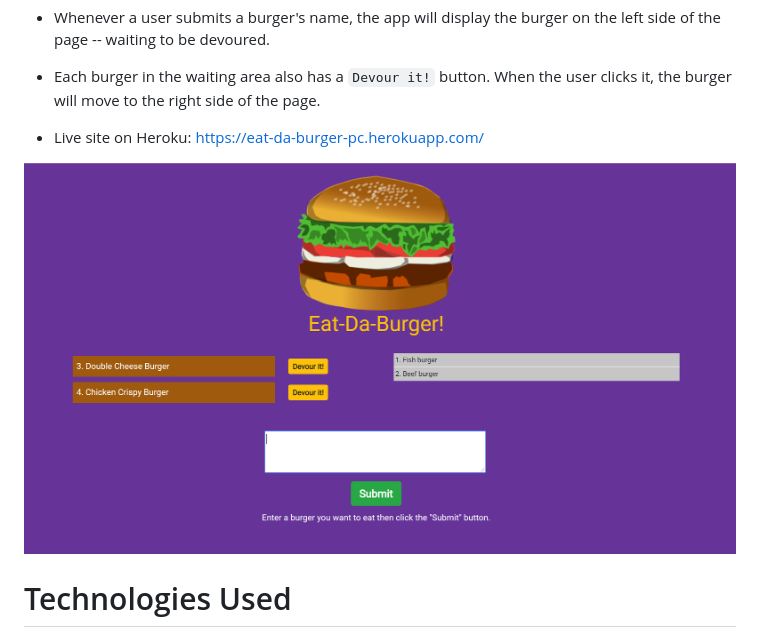
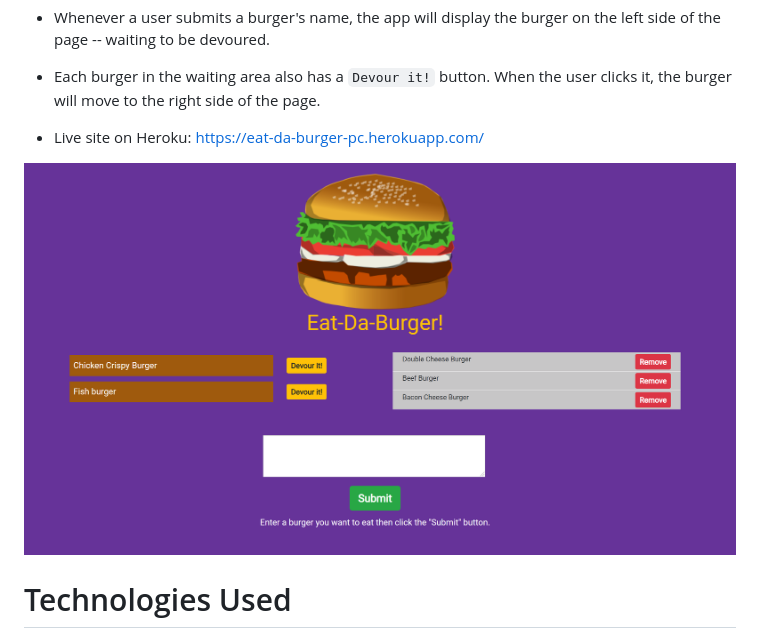
Before and after one commit to paul-kh/eat-da-burger, a Markdown page: README.md, the part around the change. GitHub-like rendering; pictures changed too: public/assets/img/screenshot.png (deleted), public/assets/img/screenshot1.png (added).

Commit message:
updated image in readme

```diff
--- a/README.md
+++ b/README.md
@@ -8,7 +8,7 @@
 
 * Live site on Heroku: https://eat-da-burger-pc.herokuapp.com/
 
-![Alt text](./public/assets/img/screenshot.png?raw=true "Screenshot")
+![Alt text](./public/assets/img/screenshot1.png?raw=true "Screenshot")
 
 
 
```
